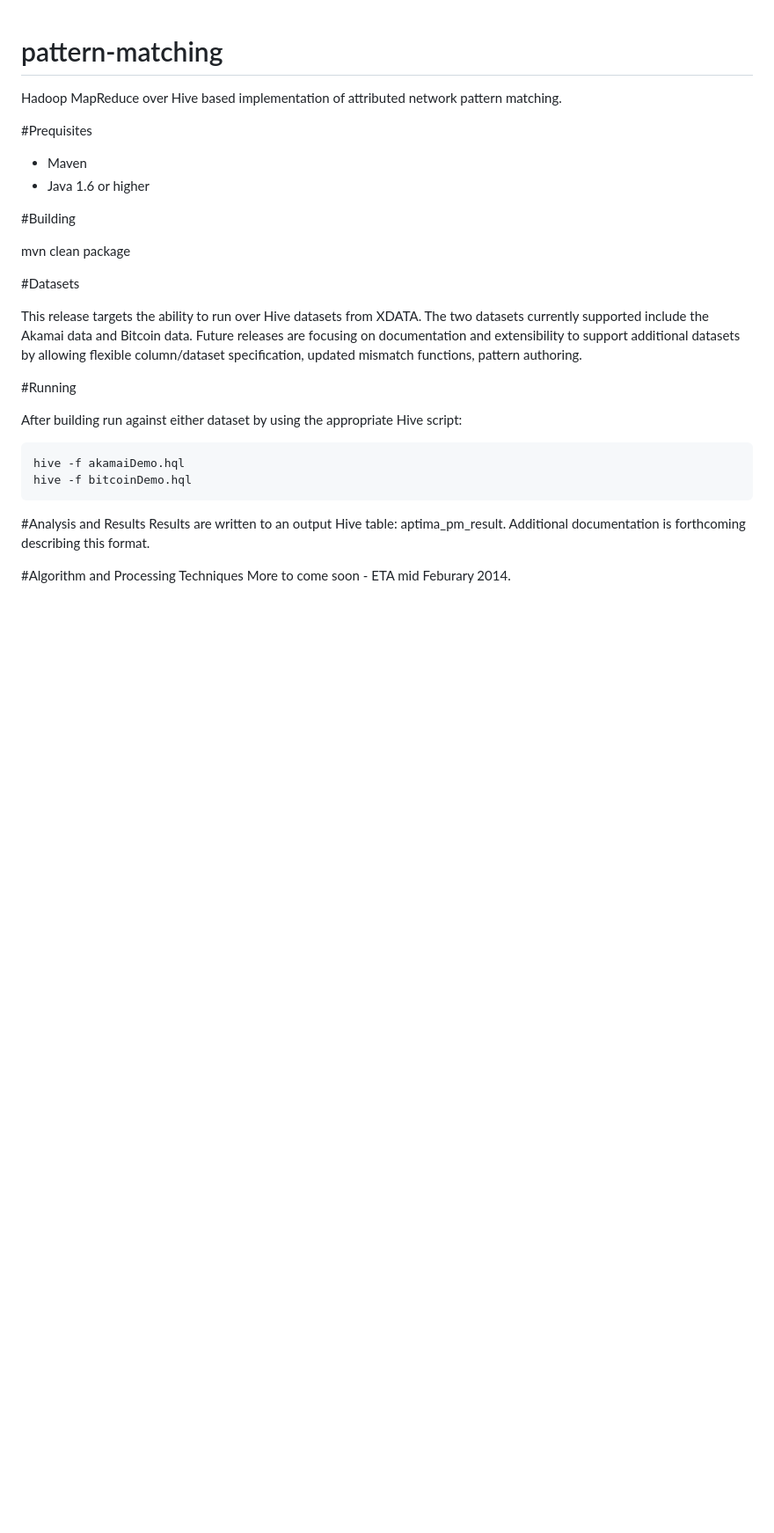
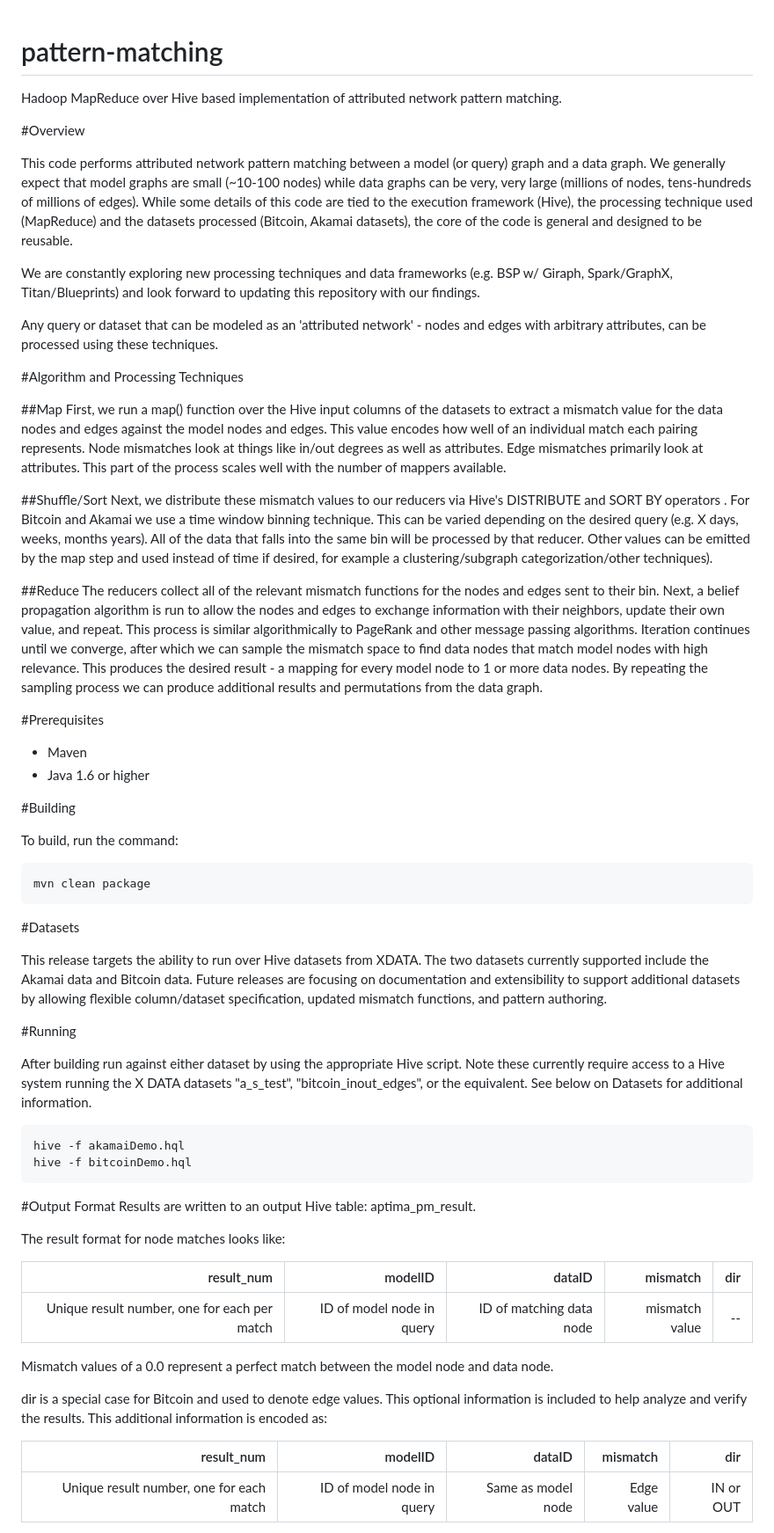
Before and after one commit to Aptima/pattern-matching, a Markdown page: README.md, the part around the change printed below. Shown: that part at 88% size. GitHub-like rendering; blank space fills up the shorter version.

Commit message:
update readme to include processing/algorithm techniques, output format, dataset formats, etc.

````diff
--- a/README.md
+++ b/README.md
@@ -3,30 +3,65 @@ pattern-matching
 
 Hadoop MapReduce over Hive based implementation of attributed network pattern matching.
 
-#Prequisites
+#Overview
+
+This code performs attributed network pattern matching between a model (or query) graph and a data graph. We generally expect that model graphs are small (~10-100 nodes) while data graphs can be very, very large (millions of nodes, tens-hundreds of millions of edges). While some details of this code are tied to the execution framework (Hive), the processing technique used (MapReduce) and the datasets processed (Bitcoin, Akamai datasets), the core of the code is general and designed to be reusable.
+
+We are constantly exploring new processing techniques and data frameworks (e.g. BSP w/ Giraph, Spark/GraphX, Titan/Blueprints) and look forward to updating this repository with our findings.
+
+Any query or dataset that can be modeled as an 'attributed network' - nodes and edges with arbitrary attributes, can be processed using these techniques.
+
+#Algorithm and Processing Techniques
+
+##Map
+First, we run a map() function over the Hive input columns of the datasets to extract a mismatch value for the data nodes and edges against the model nodes and edges. This value encodes how well of an individual match each pairing represents. Node mismatches look at things like in/out degrees as well as attributes. Edge mismatches primarily look at attributes. This part of the process scales well with the number of mappers available.
+
+##Shuffle/Sort
+Next, we distribute these mismatch values to our reducers via Hive's DISTRIBUTE and SORT BY operators . For Bitcoin and Akamai we use a time window binning technique. This can be varied depending on the desired query (e.g. X days, weeks, months years). All of the data that falls into the same bin will be processed by that reducer. Other values can be emitted by the map step and used instead of time if desired, for example a clustering/subgraph categorization/other techniques).
+
+##Reduce
+The reducers collect all of the relevant mismatch functions for the nodes and edges sent to their bin. Next, a belief propagation algorithm is run to allow the nodes and edges to exchange information with their neighbors, update their own value, and repeat. This process is similar algorithmically to PageRank and other message passing algorithms. Iteration continues until we converge, after which we can sample the mismatch space to find data nodes that match model nodes with high relevance. This produces the desired result - a mapping for every model node to 1 or more data nodes. By repeating the sampling process we can produce additional results and permutations from the data graph.
+
+#Prerequisites
 
 * Maven
 * Java 1.6 or higher
 
 #Building
 
+To build, run the command:
+
+```
 mvn clean package
+```
 
 #Datasets
 
-This release targets the ability to run over Hive datasets from XDATA. The two datasets currently supported include the Akamai data and Bitcoin data. Future releases are focusing on documentation and extensibility to support additional datasets by allowing flexible column/dataset specification, updated mismatch functions, pattern authoring.
+This release targets the ability to run over Hive datasets from XDATA. The two datasets currently supported include the Akamai data and Bitcoin data. Future releases are focusing on documentation and extensibility to support additional datasets by allowing flexible column/dataset specification, updated mismatch functions, and pattern authoring.
 
 #Running
 
-After building run against either dataset by using the appropriate Hive script:
+After building run against either dataset by using the appropriate Hive script. Note these currently require access to a Hive system running the X DATA datasets "a_s_test", "bitcoin_inout_edges", or the equivalent. See below on Datasets for additional information.
 
 ```
 hive -f akamaiDemo.hql
 hive -f bitcoinDemo.hql
 ```
 
-#Analysis and Results
-Results are written to an output Hive table: aptima_pm_result. Additional documentation is forthcoming describing this format.
+#Output Format
+Results are written to an output Hive table: aptima_pm_result.
 
-#Algorithm and Processing Techniques
-More to come soon - ETA mid Feburary 2014.
+The result format for node matches looks like:
+
+|result_num|modelID|dataID|mismatch|dir|
+|--:|--:|--:|--:|--:|
+|Unique result number, one for each per match|ID of model node in query|ID of matching data node|mismatch value|--|
+
+Mismatch values of a 0.0 represent a perfect match between the model node and data node.
+
+dir is a special case for Bitcoin and used to denote edge values. This optional information is included to help analyze and verify the results. This additional information is encoded as:
+
+|result_num|modelID|dataID|mismatch|dir|
+|--:|--:|--:|--:|--:|
+|Unique result number, one for each match|ID of model node in query|Same as model node|Edge value|IN or OUT|
+
````
Also changed, not shown: other parts of README.md (+33 -0 lines), PM_Bitcoin.png (added).
